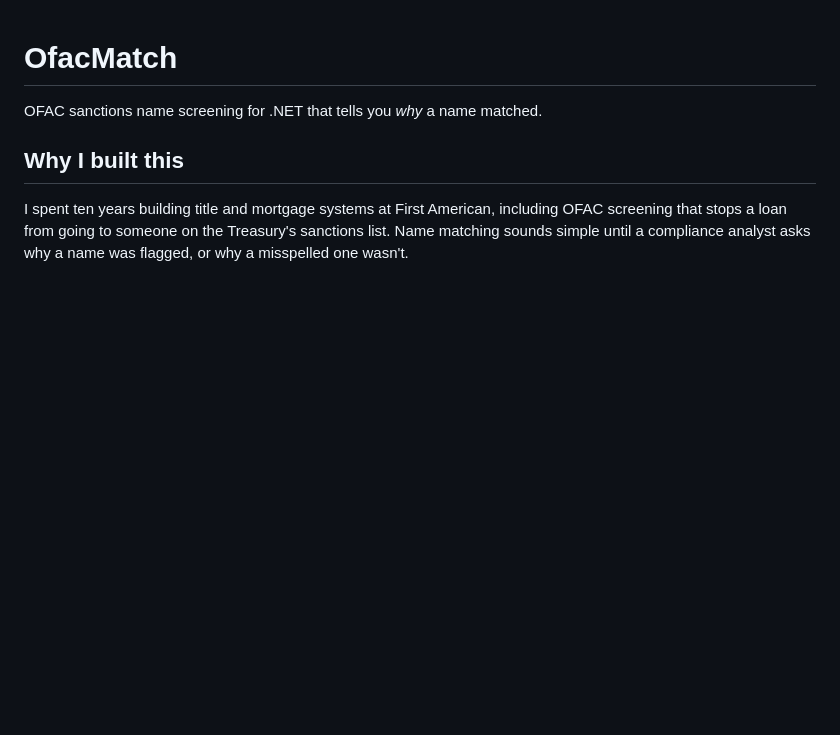
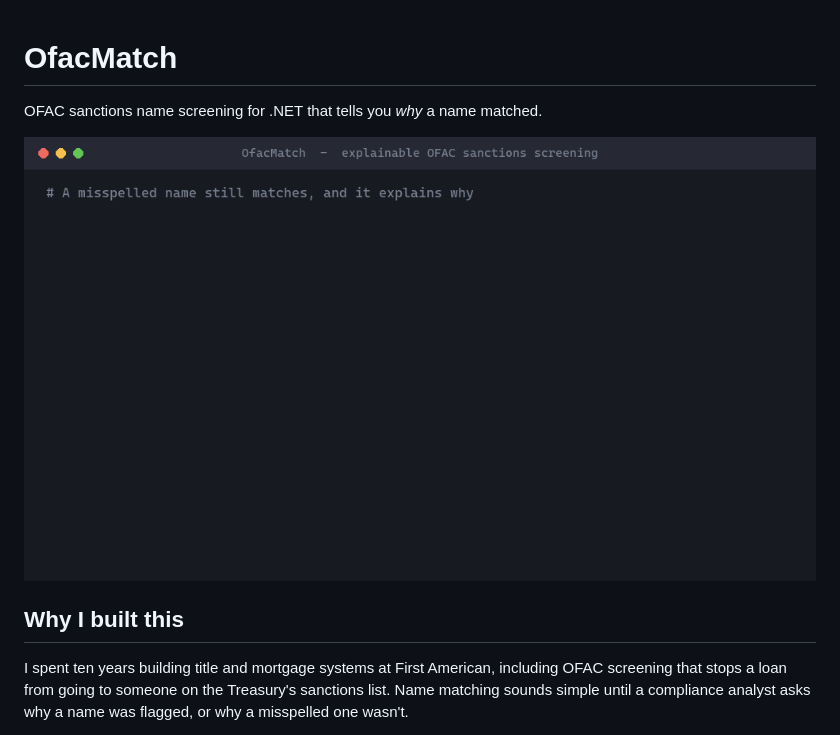
Before and after one commit to krunalsolanki/ofac-match, a Markdown page: README.md, the part around the change. Rendered like a GitHub page; pictures changed too: docs/images/demo.gif (added); blank space fills up the shorter version.

Commit message:
Add demo GIF to README

```diff
--- a/README.md
+++ b/README.md
@@ -1,6 +1,8 @@
 # OfacMatch
 
 OFAC sanctions name screening for .NET that tells you *why* a name matched.
+
+![OfacMatch screening a misspelled name, flagging a birth-year conflict and clearing a common name](https://raw.githubusercontent.com/krunalsolanki/ofac-match/main/docs/images/demo.gif)
 
 ## Why I built this
 
```
